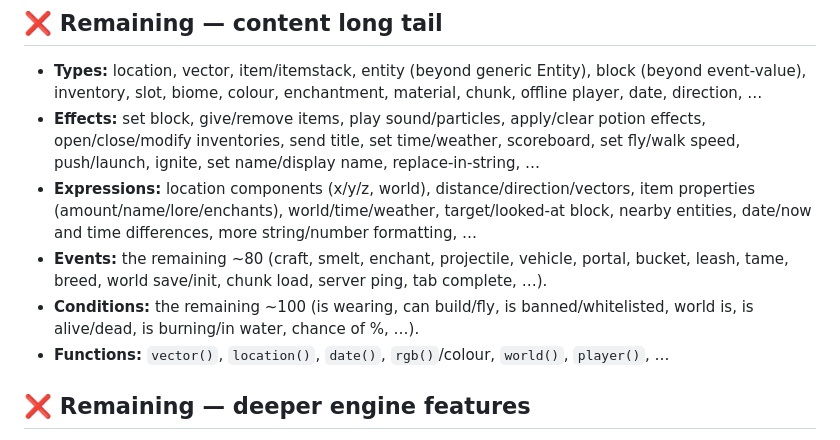
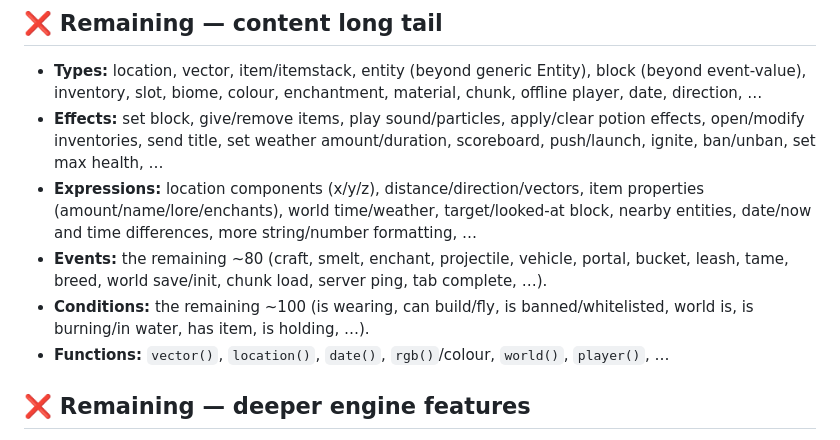
Before and after one commit to xena-studios/neoskript, a Markdown page: docs/GAPS.md, the part around the change. GitHub-like rendering.

Commit message:
docs: correct stale remaining items in gaps
- drop set time/weather, walk/fly speed, display name, replace, is alive/dead, and chance of from the remaining lists (implemented in recent batches)

```diff
--- a/docs/GAPS.md
+++ b/docs/GAPS.md
@@ -51,15 +51,15 @@ atan2, min, max, sum, product.
   event-value), inventory, slot, biome, colour, enchantment, material, chunk, offline player, date,
   direction, …
 - **Effects:** set block, give/remove items, play sound/particles, apply/clear potion effects,
-  open/close/modify inventories, send title, set time/weather, scoreboard, set fly/walk speed,
-  push/launch, ignite, set name/display name, replace-in-string, …
-- **Expressions:** location components (x/y/z, world), distance/direction/vectors, item properties
-  (amount/name/lore/enchants), world/time/weather, target/looked-at block, nearby entities, date/now
+  open/modify inventories, send title, set weather amount/duration, scoreboard, push/launch, ignite,
+  ban/unban, set max health, …
+- **Expressions:** location components (x/y/z), distance/direction/vectors, item properties
+  (amount/name/lore/enchants), world time/weather, target/looked-at block, nearby entities, date/now
   and time differences, more string/number formatting, …
 - **Events:** the remaining ~80 (craft, smelt, enchant, projectile, vehicle, portal, bucket, leash,
   tame, breed, world save/init, chunk load, server ping, tab complete, …).
 - **Conditions:** the remaining ~100 (is wearing, can build/fly, is banned/whitelisted, world is,
-  is alive/dead, is burning/in water, chance of %, …).
+  is burning/in water, has item, is holding, …).
 - **Functions:** `vector()`, `location()`, `date()`, `rgb()`/colour, `world()`, `player()`, …
 
 ## ❌ Remaining — deeper engine features
```
